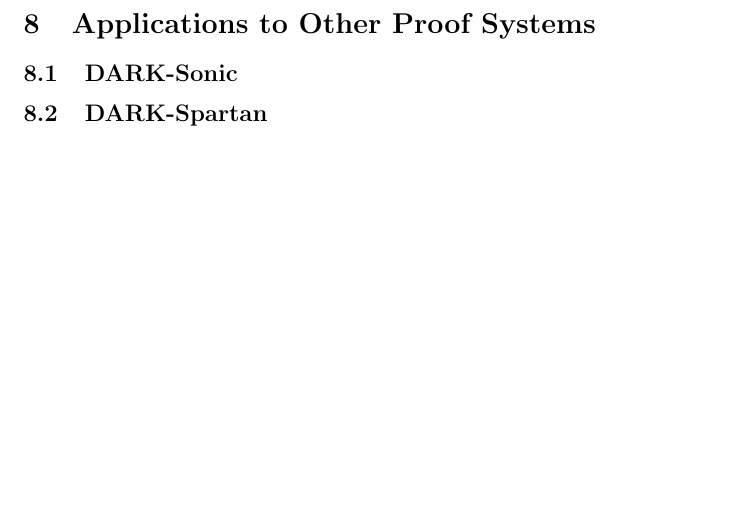
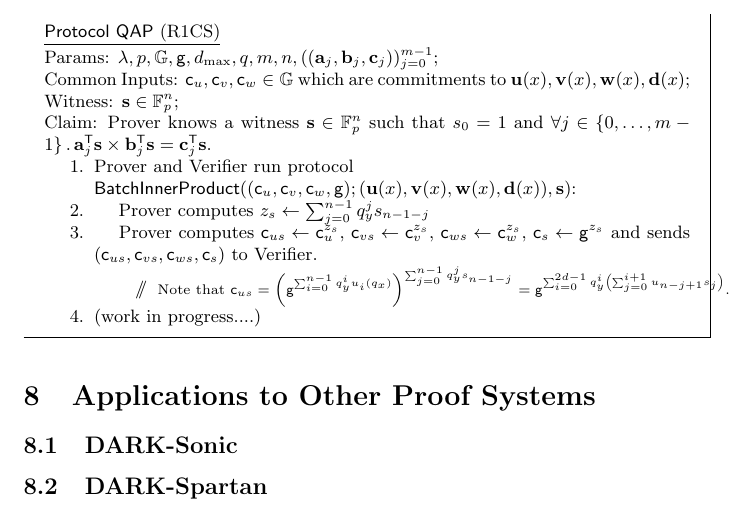
Before and after one commit to bbuenz/darker, a LaTeX document (polycommit.tex): part of page 17 of 17, cut at the place of the change, the shorter picture padded with empty space. Compiled offline with pdfLaTeX.

Commit message:
Update on Overleaf.

```diff
--- a/polycommit.tex
+++ b/polycommit.tex
@@ -516,6 +516,27 @@ The proof establishes that the prover knows a vector $\mathbf{s}$ and a polynomi
 
 Note: we need to pay special attention to the size of the coefficients of $\mathbf{s}$ and of $t(x)$ are not too big. It is possible that the random selection of $z$ makes the prover who cheats by choosing larger coefficients overwhelmingly unlikely to succeed. Alternatively, we can devise a proof of small coefficients or something like that.
 
+\begin{small}
+\noindent\begin{minipage}{\textwidth}
+\begin{mdframed}[userdefinedwidth=1\textwidth]  \label{prot:QAP}
+\newcommand{\qap}{$\mathsf{QAP}$}
+	\noindent \underline{\textsf{Protocol \qap} (R1CS)}\\
+\noindent Params: $\secpar,p,\GG, \mathsf{g}, d_{\max},q, m, n, ((\mathbf{a}_j, \mathbf{b}_j, \mathbf{c}_j))_{j=0}^{m-1}$; \\
+Common Inputs: $\mathsf{c}_u, \mathsf{c}_v, \mathsf{c}_w \in \mathbb{G}$ which are commitments to $\mathbf{u}(x), \mathbf{v}(x), \mathbf{w}(x), \mathbf{d}(x)$; \\
+Witness: $\mathbf{s} \in \mathbb{F}_p^n$; \\
+Claim: Prover knows a witness $\mathbf{s} \in \mathbb{F}_p^n$ such that $s_0 = 1$ and $\forall j \in \{0,\ldots,m-1\} \, . \, \mathbf{a}_j^\mathsf{T} \mathbf{s} \times \mathbf{b}_j^\mathsf{T} \mathbf{s} = \mathbf{c}_j^\mathsf{T} \mathbf{s}$.
+
+\begin{enumerate}[nolistsep]
+\item Prover and Verifier run protocol \\ $\mathsf{BatchInnerProduct}((\mathsf{c}_u, \mathsf{c}_v, \mathsf{c}_w, \mathsf{g}); (\mathbf{u}(x), \mathbf{v}(x), \mathbf{w}(x), \mathbf{d}(x)), \mathbf{s})$:
+\item \pcind[1] Prover computes $z_s \gets \sum_{j=0}^{n-1} q_y^j s_{n-1-j}$
+\item \pcind[1] Prover computes $\mathsf{c}_{us} \gets \mathsf{c}_u^{z_s}$,  $\mathsf{c}_{vs} \gets \mathsf{c}_v^{z_s}$,  $\mathsf{c}_{ws} \gets \mathsf{c}_w^{z_s}$,  $\mathsf{c}_{s} \gets \mathsf{g}^{z_s}$ and sends $(\mathsf{c}_{us}, \mathsf{c}_{vs}, \mathsf{c}_{ws}, \mathsf{c}_{s})$ to Verifier.
+\item[] \pcind[1] \pccomment{Note that $\mathsf{c}_{us} = \left(\mathsf{g}^{\sum_{i=0}^{n-1} q_y^i u_i(q_x)}\right)^{\sum_{j=0}^{n-1}q_y^j s_{n-1-j}} = \mathsf{g}^{\sum_{i=0}^{2d-1} q_y^i \left(\sum_{j=0}^{i+1} u_{n-j+1} s_j \right)}$.}
+\item (work in progress....)
+\end{enumerate}
+\end{mdframed}
+\end{minipage}
+\end{small}
+
 \section{Applications to Other Proof Systems}
 
 \subsection{DARK-Sonic}
```
